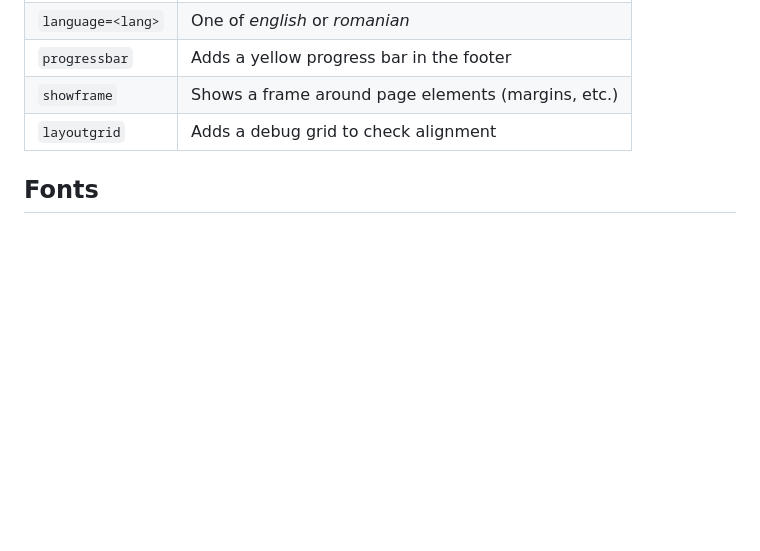
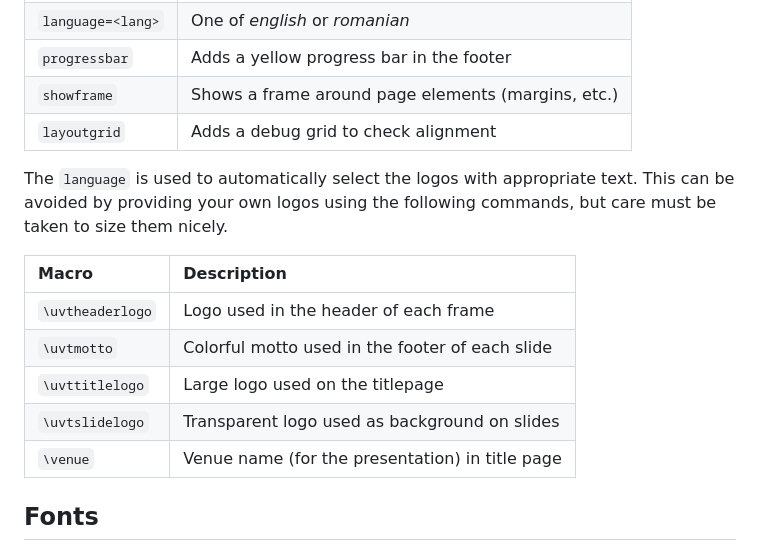
Before and after one commit to alexfikl/uvt-beamer, a Markdown page: README.md, the part around the change. GitHub-like rendering; blank space fills up the shorter version.

Commit message:
docs: document commands

```diff
--- a/README.md
+++ b/README.md
@@ -38,6 +38,18 @@ The package defines the following options used as `\usetheme[opts]{uvt}`.
 | `showframe`                       | Shows a frame around page elements (margins, etc.) |
 | `layoutgrid`                      | Adds a debug grid to check alignment  |
 
+The `language` is used to automatically select the logos with appropriate text.
+This can be avoided by providing your own logos using the following commands,
+but care must be taken to size them nicely.
+
+| Macro                             | Description                           |
+| :-                                | :-                                    |
+| `\uvtheaderlogo`                  | Logo used in the header of each frame |
+| `\uvtmotto`                       | Colorful motto used in the footer of each slide |
+| `\uvttitlelogo`                   | Large logo used on the titlepage      |
+| `\uvtslidelogo`                   | Transparent logo used as background on slides |
+| `\venue`                          | Venue name (for the presentation) in title page |
+
 ## Fonts
 
 Note that, by default this uses the [Myriad Pro](https://fonts.adobe.com/fonts/myriad)
```
